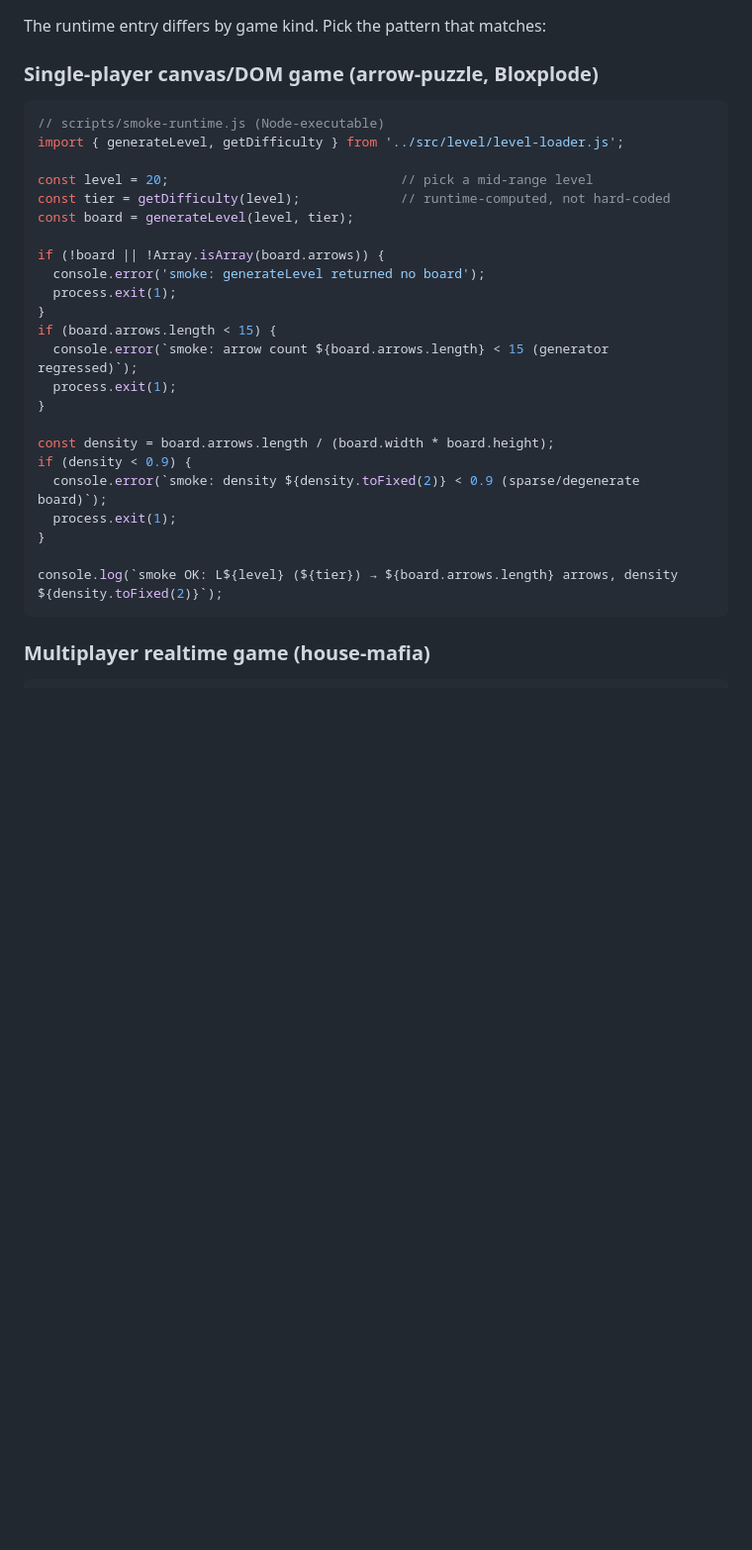
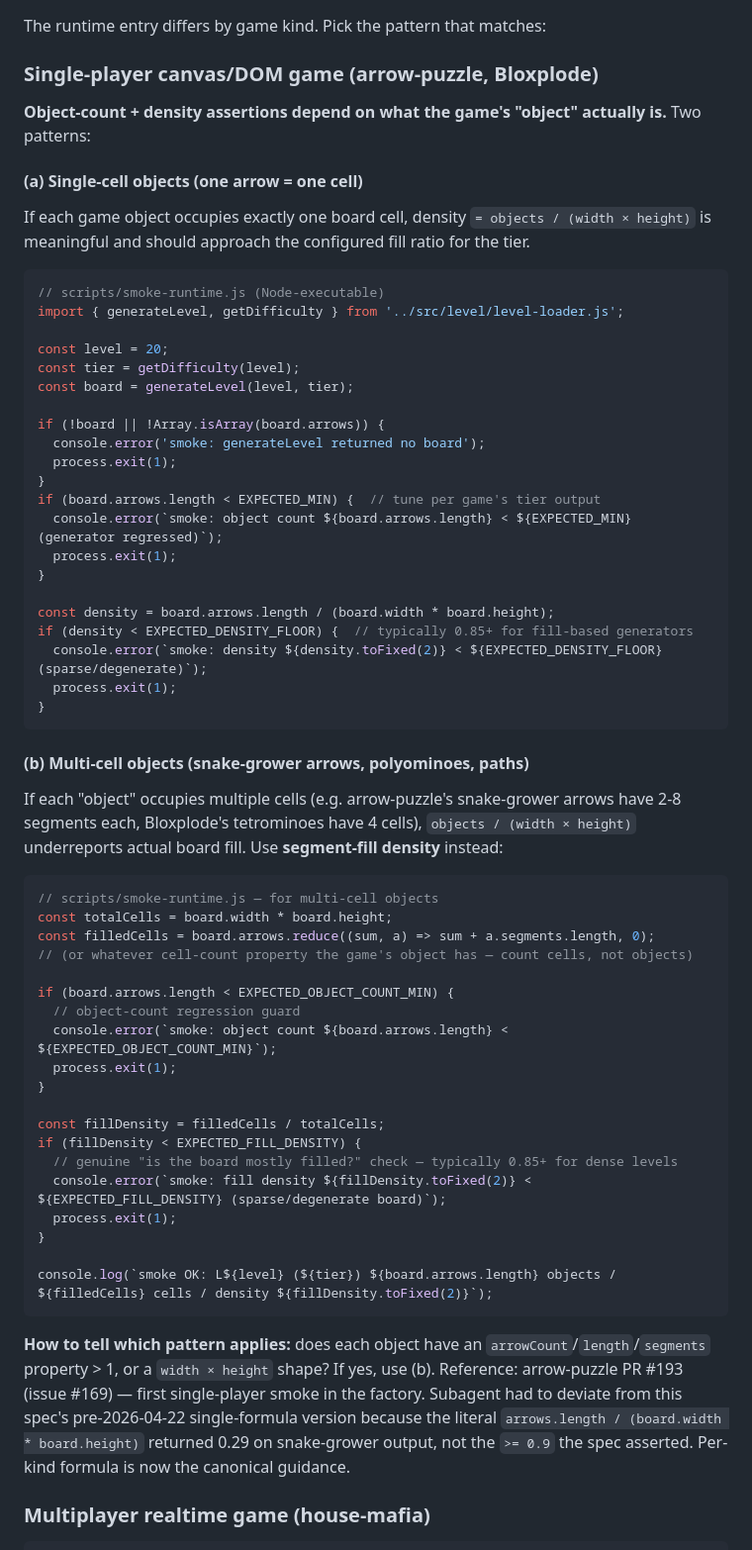
Before and after one commit to sahilmodi1965/stratos-games-factory, a Markdown page: templates/runtime-smoke-spec.md, the part around the change. Shown at 99% size. Rendered like a GitHub page; blank space fills up the shorter version.

Commit message:
factory: runtime-smoke spec — per-kind density formula (#75)
The pre-2026-04-22 spec hardcoded `density = arrows.length /
(width × height) >= 0.9`. That formula is correct for single-cell
object games but wrong for multi-cell games (snake-grower arrows,
polyominoes, path-based shapes) — divides by cell count but counts
objects, so a fully-filled snake-grower board reads as 0.29 not 0.95.

This was discovered when arrow-puzzle PR #193 (issue #169) had to deviate
from the literal spec to land a working smoke. The subagent reinterpreted
density as `segments / cells` and documented the deviation inline.

Updated the spec with two patterns: (a) single-cell objects keep the
literal formula, (b) multi-cell objects use cell-fill density via a
segments-counting reduce. Reference to PR #193 included so the next
implementer (Bloxplode + house-mafia smokes) doesn't repeat the same
guesswork. Closes #75.

````diff
--- a/templates/runtime-smoke-spec.md
+++ b/templates/runtime-smoke-spec.md
@@ -19,31 +19,63 @@ The runtime entry differs by game kind. Pick the pattern that matches:
 
 ### Single-player canvas/DOM game (arrow-puzzle, Bloxplode)
 
+**Object-count + density assertions depend on what the game's "object" actually is.** Two patterns:
+
+#### (a) Single-cell objects (one arrow = one cell)
+
+If each game object occupies exactly one board cell, density `= objects / (width × height)` is meaningful and should approach the configured fill ratio for the tier.
+
 ```js
 // scripts/smoke-runtime.js (Node-executable)
 import { generateLevel, getDifficulty } from '../src/level/level-loader.js';
 
-const level = 20;                              // pick a mid-range level
-const tier = getDifficulty(level);             // runtime-computed, not hard-coded
+const level = 20;
+const tier = getDifficulty(level);
 const board = generateLevel(level, tier);
 
 if (!board || !Array.isArray(board.arrows)) {
   console.error('smoke: generateLevel returned no board');
   process.exit(1);
 }
-if (board.arrows.length < 15) {
-  console.error(`smoke: arrow count ${board.arrows.length} < 15 (generator regressed)`);
+if (board.arrows.length < EXPECTED_MIN) {  // tune per game's tier output
+  console.error(`smoke: object count ${board.arrows.length} < ${EXPECTED_MIN} (generator regressed)`);
   process.exit(1);
 }
 
 const density = board.arrows.length / (board.width * board.height);
-if (density < 0.9) {
-  console.error(`smoke: density ${density.toFixed(2)} < 0.9 (sparse/degenerate board)`);
+if (density < EXPECTED_DENSITY_FLOOR) {  // typically 0.85+ for fill-based generators
+  console.error(`smoke: density ${density.toFixed(2)} < ${EXPECTED_DENSITY_FLOOR} (sparse/degenerate)`);
+  process.exit(1);
+}
+```
+
+#### (b) Multi-cell objects (snake-grower arrows, polyominoes, paths)
+
+If each "object" occupies multiple cells (e.g. arrow-puzzle's snake-grower arrows have 2-8 segments each, Bloxplode's tetrominoes have 4 cells), `objects / (width × height)` underreports actual board fill. Use **segment-fill density** instead:
+
+```js
+// scripts/smoke-runtime.js — for multi-cell objects
+const totalCells = board.width * board.height;
+const filledCells = board.arrows.reduce((sum, a) => sum + a.segments.length, 0);
+// (or whatever cell-count property the game's object has — count cells, not objects)
+
+if (board.arrows.length < EXPECTED_OBJECT_COUNT_MIN) {
+  // object-count regression guard
+  console.error(`smoke: object count ${board.arrows.length} < ${EXPECTED_OBJECT_COUNT_MIN}`);
   process.exit(1);
 }
 
-console.log(`smoke OK: L${level} (${tier}) → ${board.arrows.length} arrows, density ${density.toFixed(2)}`);
+const fillDensity = filledCells / totalCells;
+if (fillDensity < EXPECTED_FILL_DENSITY) {
+  // genuine "is the board mostly filled?" check — typically 0.85+ for dense levels
+  console.error(`smoke: fill density ${fillDensity.toFixed(2)} < ${EXPECTED_FILL_DENSITY} (sparse/degenerate board)`);
+  process.exit(1);
+}
+
+console.log(`smoke OK: L${level} (${tier}) ${board.arrows.length} objects / ${filledCells} cells / density ${fillDensity.toFixed(2)}`);
 ```
+
+**How to tell which pattern applies:** does each object have an `arrowCount`/`length`/`segments` property > 1, or a `width × height` shape? If yes, use (b). Reference: arrow-puzzle PR #193 (issue #169) — first single-player smoke in the factory. Subagent had to deviate from this spec's pre-2026-04-22 single-formula version because the literal `arrows.length / (board.width * board.height)` returned 0.29 on snake-grower output, not the `>= 0.9` the spec asserted. Per-kind formula is now the canonical guidance.
 
 ### Multiplayer realtime game (house-mafia)
 
````
